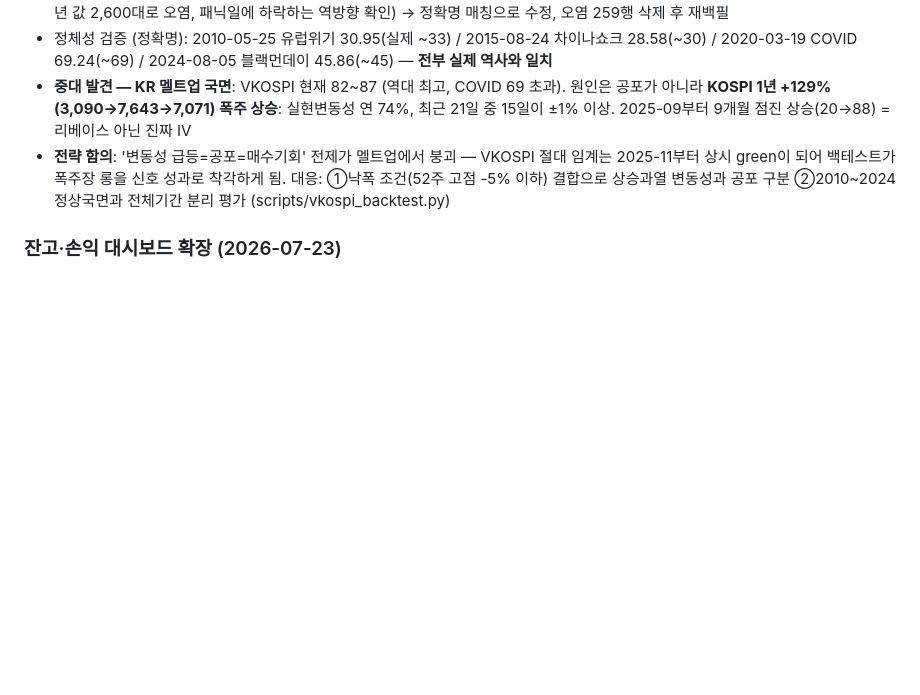
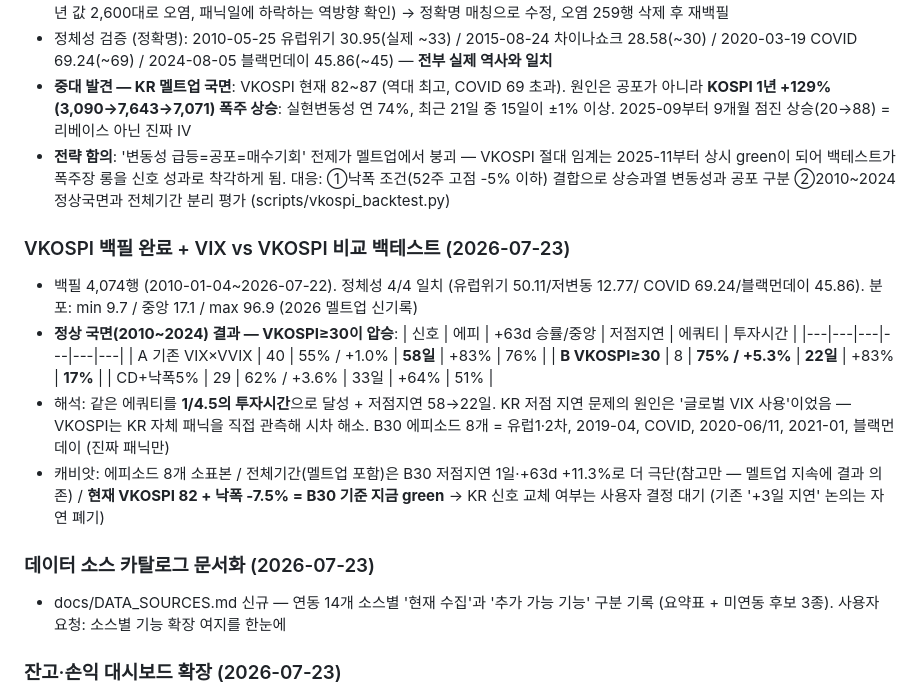
Before and after one commit to Tenant-farmer/market-hub, a Markdown page: docs/HISTORY.md, the part around the change. Rendered like a GitHub page; blank space fills up the shorter version.

```diff
--- a/docs/HISTORY.md
+++ b/docs/HISTORY.md
@@ -914,6 +914,26 @@ S&P500 현구성 499종목 × 11.5년(2015~), top10 진입/top30 이탈 밴드,
   ①낙폭 조건(52주 고점 -5% 이하) 결합으로 상승과열 변동성과 공포 구분 ②2010~2024 정상국면과
   전체기간 분리 평가 (scripts/vkospi_backtest.py)
 
+### VKOSPI 백필 완료 + VIX vs VKOSPI 비교 백테스트 (2026-07-23)
+- 백필 4,074행 (2010-01-04~2026-07-22). 정체성 4/4 일치 (유럽위기 50.11/저변동 12.77/
+  COVID 69.24/블랙먼데이 45.86). 분포: min 9.7 / 중앙 17.1 / max 96.9 (2026 멜트업 신기록)
+- **정상 국면(2010~2024) 결과 — VKOSPI≥30이 압승**:
+  | 신호 | 에피 | +63d 승률/중앙 | 저점지연 | 에쿼티 | 투자시간 |
+  |---|---|---|---|---|---|
+  | A 기존 VIX×VVIX | 40 | 55% / +1.0% | **58일** | +83% | 76% |
+  | **B VKOSPI≥30** | 8 | **75% / +5.3%** | **22일** | +83% | **17%** |
+  | CD+낙폭5% | 29 | 62% / +3.6% | 33일 | +64% | 51% |
+- 해석: 같은 에쿼티를 **1/4.5의 투자시간**으로 달성 + 저점지연 58→22일. KR 저점 지연
+  문제의 원인은 '글로벌 VIX 사용'이었음 — VKOSPI는 KR 자체 패닉을 직접 관측해 시차 해소.
+  B30 에피소드 8개 = 유럽1·2차, 2019-04, COVID, 2020-06/11, 2021-01, 블랙먼데이 (진짜 패닉만)
+- 캐비앗: 에피소드 8개 소표본 / 전체기간(멜트업 포함)은 B30 저점지연 1일·+63d +11.3%로
+  더 극단(참고만 — 멜트업 지속에 결과 의존) / **현재 VKOSPI 82 + 낙폭 -7.5% = B30 기준
+  지금 green** → KR 신호 교체 여부는 사용자 결정 대기 (기존 '+3일 지연' 논의는 자연 폐기)
+
+### 데이터 소스 카탈로그 문서화 (2026-07-23)
+- docs/DATA_SOURCES.md 신규 — 연동 14개 소스별 '현재 수집'과 '추가 가능 기능' 구분 기록
+  (요약표 + 미연동 후보 3종). 사용자 요청: 소스별 기능 확장 여지를 한눈에
+
 ### 잔고·손익 대시보드 확장 (2026-07-23)
 - 기존 /positions(게이트+양쪽 잔고+최근주문)에 3가지 추가:
   ① `src/trading/portfolio.py` — portfolio_snapshots(date,broker) 일별 에쿼티 upsert,
```
Also changed, not shown: docs/DATA_SOURCES.md (added, +196 -0 lines).
